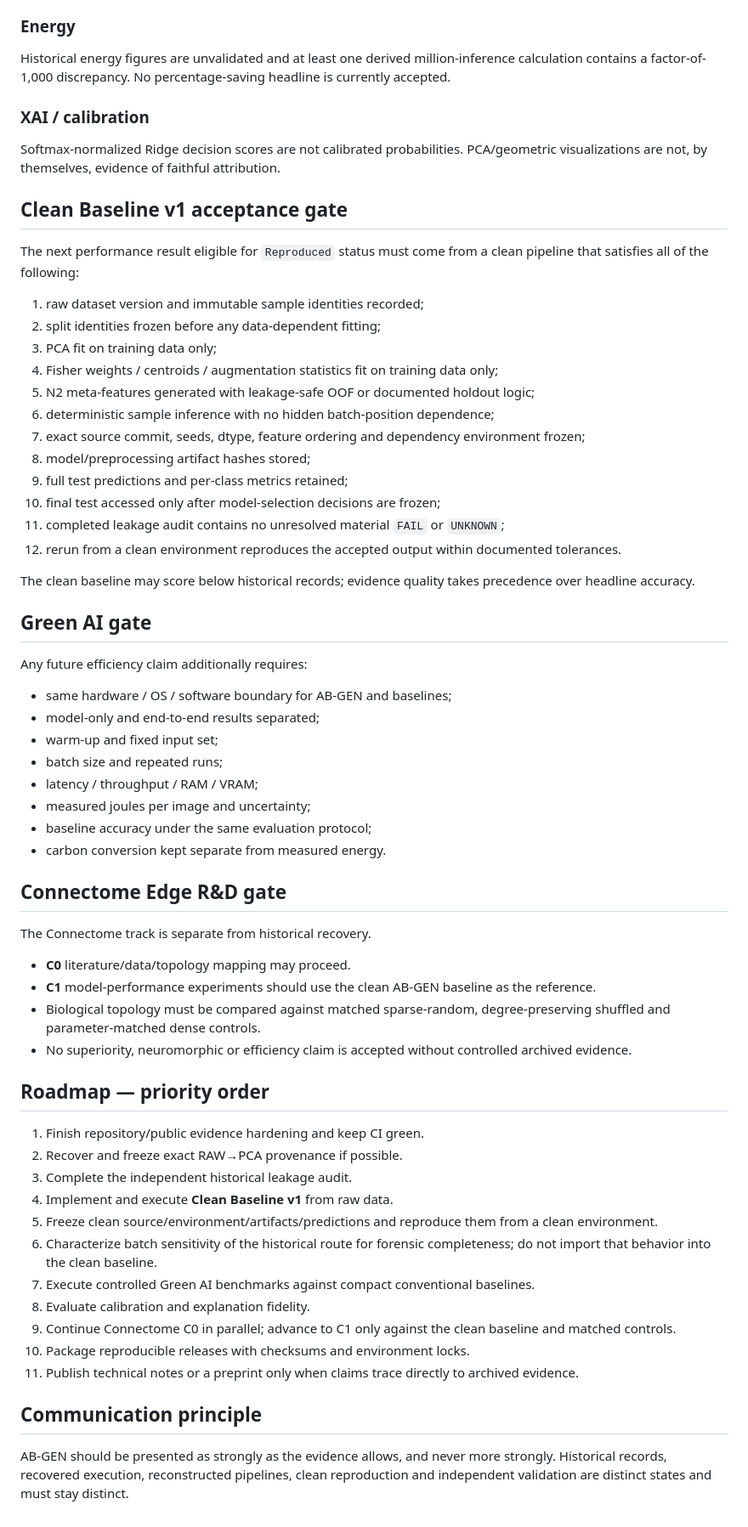
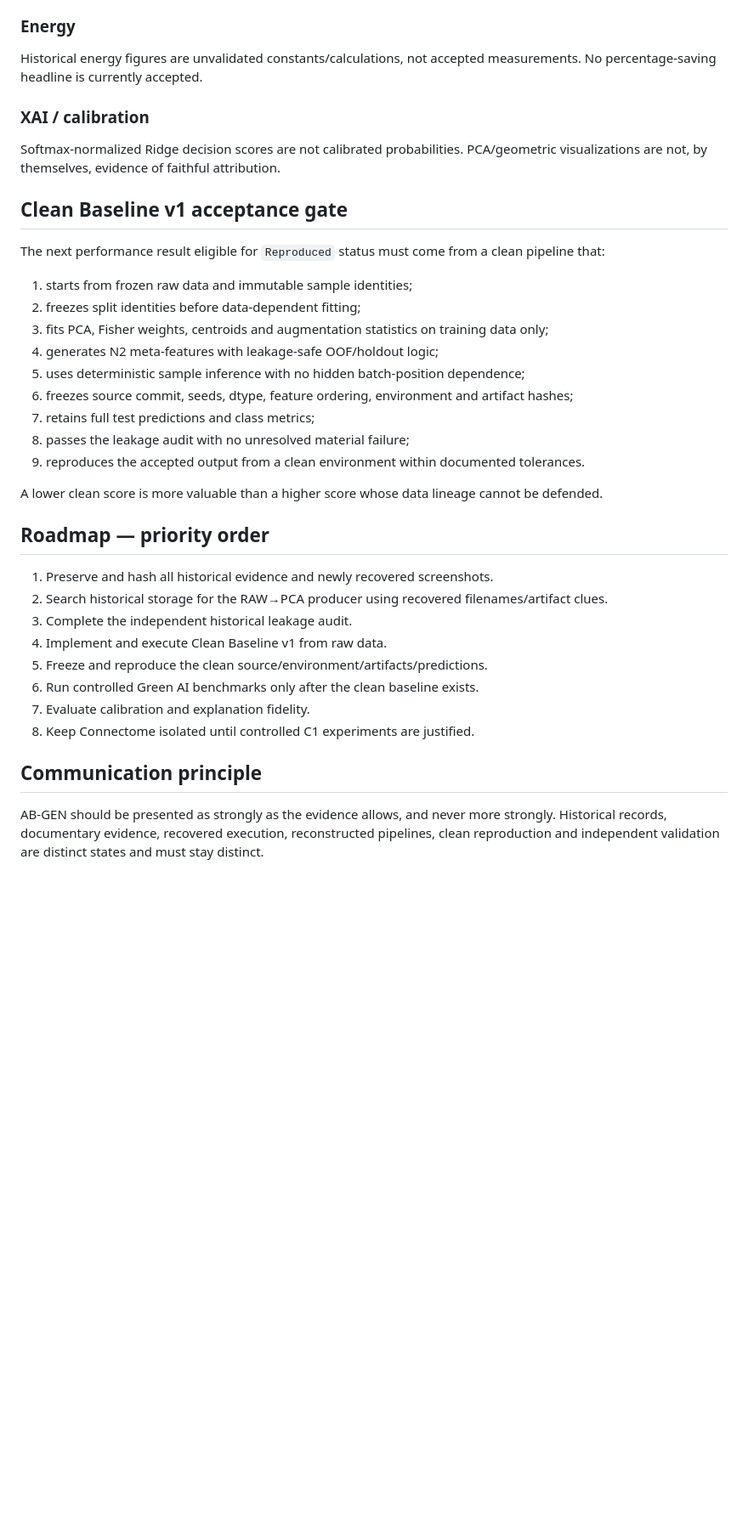
Before and after one commit to msrobotika/AB-GEN-Green-AI, a Markdown page: MILESTONES.md, the part around one of its changes. Shown at 85% size. Rendered like a GitHub page; blank space fills up the shorter version.

```diff
--- a/MILESTONES.md
+++ b/MILESTONES.md
@@ -83,63 +87,35 @@ The recovered historical meta-feature path is not sample-context invariant becau
 
 ### Energy
-Historical energy figures are unvalidated and at least one derived million-inference calculation contains a factor-of-1,000 discrepancy. No percentage-saving headline is currently accepted.
+Historical energy figures are unvalidated constants/calculations, not accepted measurements. No percentage-saving headline is currently accepted.
 
 ### XAI / calibration
 Softmax-normalized Ridge decision scores are not calibrated probabilities. PCA/geometric visualizations are not, by themselves, evidence of faithful attribution.
 
 ## Clean Baseline v1 acceptance gate
 
-The next performance result eligible for `Reproduced` status must come from a clean pipeline that satisfies all of the following:
+The next performance result eligible for `Reproduced` status must come from a clean pipeline that:
+1. starts from frozen raw data and immutable sample identities;
+2. freezes split identities before data-dependent fitting;
+3. fits PCA, Fisher weights, centroids and augmentation statistics on training data only;
+4. generates N2 meta-features with leakage-safe OOF/holdout logic;
+5. uses deterministic sample inference with no hidden batch-position dependence;
+6. freezes source commit, seeds, dtype, feature ordering, environment and artifact hashes;
+7. retains full test predictions and class metrics;
+8. passes the leakage audit with no unresolved material failure;
+9. reproduces the accepted output from a clean environment within documented tolerances.
 
-1. raw dataset version and immutable sample identities recorded;
-2. split identities frozen before any data-dependent fitting;
-3. PCA fit on training data only;
-4. Fisher weights / centroids / augmentation statistics fit on training data only;
-5. N2 meta-features generated with leakage-safe OOF or documented holdout logic;
-6. deterministic sample inference with no hidden batch-position dependence;
-7. exact source commit, seeds, dtype, feature ordering and dependency environment frozen;
-8. model/preprocessing artifact hashes stored;
-9. full test predictions and per-class metrics retained;
-10. final test accessed only after model-selection decisions are frozen;
-11. completed leakage audit contains no unresolved material `FAIL` or `UNKNOWN`;
-12. rerun from a clean environment reproduces the accepted output within documented tolerances.
-
-The clean baseline may score below historical records; evidence quality takes precedence over headline accuracy.
-
-## Green AI gate
-
-Any future efficiency claim additionally requires:
-- same hardware / OS / software boundary for AB-GEN and baselines;
-- model-only and end-to-end results separated;
-- warm-up and fixed input set;
-- batch size and repeated runs;
-- latency / throughput / RAM / VRAM;
-- measured joules per image and uncertainty;
-- baseline accuracy under the same evaluation protocol;
-- carbon conversion kept separate from measured energy.
-
-## Connectome Edge R&D gate
-
-The Connectome track is separate from historical recovery.
-- **C0** literature/data/topology mapping may proceed.
-- **C1** model-performance experiments should use the clean AB-GEN baseline as the reference.
-- Biological topology must be compared against matched sparse-random, degree-preserving shuffled and parameter-matched dense controls.
-- No superiority, neuromorphic or efficiency claim is accepted without controlled archived evidence.
+A lower clean score is more valuable than a higher score whose data lineage cannot be defended.
 
 ## Roadmap — priority order
-
-1. Finish repository/public evidence hardening and keep CI green.
-2. Recover and freeze exact RAW→PCA provenance if possible.
+1. Preserve and hash all historical evidence and newly recovered screenshots.
+2. Search historical storage for the RAW→PCA producer using recovered filenames/artifact clues.
 3. Complete the independent historical leakage audit.
-4. Implement and execute **Clean Baseline v1** from raw data.
-5. Freeze clean source/environment/artifacts/predictions and reproduce them from a clean environment.
-6. Characterize batch sensitivity of the historical route for forensic completeness; do not import that behavior into the clean baseline.
-7. Execute controlled Green AI benchmarks against compact conventional baselines.
-8. Evaluate calibration and explanation fidelity.
-9. Continue Connectome C0 in parallel; advance to C1 only against the clean baseline and matched controls.
-10. Package reproducible releases with checksums and environment locks.
-11. Publish technical notes or a preprint only when claims trace directly to archived evidence.
+4. Implement and execute Clean Baseline v1 from raw data.
+5. Freeze and reproduce the clean source/environment/artifacts/predictions.
+6. Run controlled Green AI benchmarks only after the clean baseline exists.
+7. Evaluate calibration and explanation fidelity.
+8. Keep Connectome isolated until controlled C1 experiments are justified.
 
 ## Communication principle
 
-AB-GEN should be presented as strongly as the evidence allows, and never more strongly. Historical records, recovered execution, reconstructed pipelines, clean reproduction and independent validation are distinct states and must stay distinct.
+AB-GEN should be presented as strongly as the evidence allows, and never more strongly. Historical records, documentary evidence, recovered execution, reconstructed pipelines, clean reproduction and independent validation are distinct states and must stay distinct.
```
Also changed, not shown: other parts of MILESTONES.md (+59 -55 lines).
